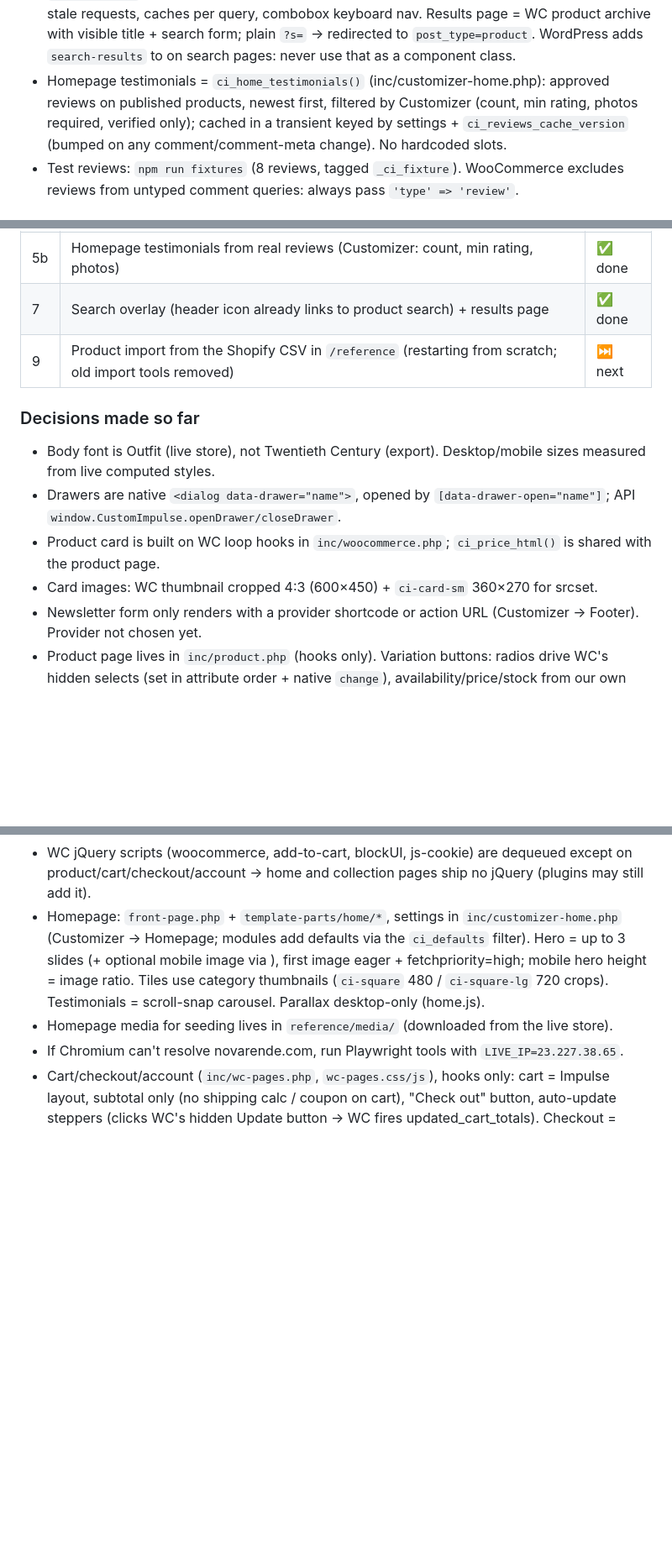
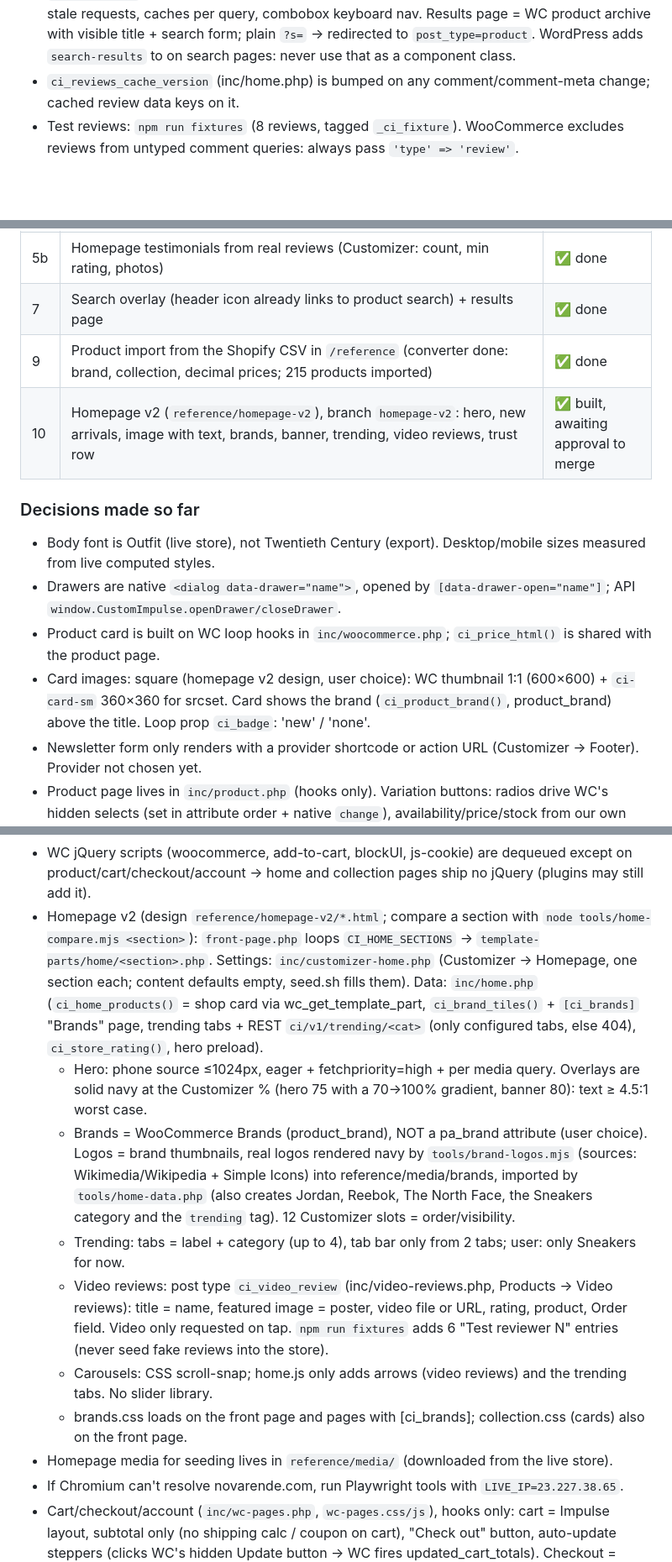
Before and after one commit to BHMyoussef/ResellStreet, a Markdown page: CLAUDE.md, 3 parts joined by grey strips. Shown at 84% size. GitHub-like rendering; blank space fills up the shorter version.

Commit message:
CLAUDE.md: homepage v2 architecture, decisions and build status
Co-Authored-By: Claude Opus 5.5 <noreply@anthropic.com>

```diff
--- a/CLAUDE.md
+++ b/CLAUDE.md
@@ -89,9 +89,7 @@ Local site: http://resellstreet.local
   the Store API (≈13 KB+ with all gallery srcsets). Debounced, aborts stale requests, caches per query, combobox
   keyboard nav. Results page = WC product archive with visible title + search form; plain `?s=` → redirected to
   `post_type=product`. WordPress adds `search-results` to <body> on search pages: never use that as a component class.
-- Homepage testimonials = `ci_home_testimonials()` (inc/customizer-home.php): approved reviews on published products,
-  newest first, filtered by Customizer (count, min rating, photos required, verified only); cached in a transient
-  keyed by settings + `ci_reviews_cache_version` (bumped on any comment/comment-meta change). No hardcoded slots.
+- `ci_reviews_cache_version` (inc/home.php) is bumped on any comment/comment-meta change; cached review data keys on it.
 - Test reviews: `npm run fixtures` (8 reviews, tagged `_ci_fixture`). WooCommerce excludes reviews from untyped
   comment queries: always pass `'type' => 'review'`.
 
@@ -127,13 +125,15 @@ Local site: http://resellstreet.local
 | 3b | Reviews on the product page (CusRev data, theme display): stars under title, review section, test reviews | ✅ done |
 | 5b | Homepage testimonials from real reviews (Customizer: count, min rating, photos) | ✅ done |
 | 7 | Search overlay (header icon already links to product search) + results page | ✅ done |
-| 9 | Product import from the Shopify CSV in `/reference` (restarting from scratch; old import tools removed) | ⏭ next |
+| 9 | Product import from the Shopify CSV in `/reference` (converter done: brand, collection, decimal prices; 215 products imported) | ✅ done |
+| 10 | Homepage v2 (`reference/homepage-v2`), branch `homepage-v2`: hero, new arrivals, image with text, brands, banner, trending, video reviews, trust row | ✅ built, awaiting approval to merge |
 
 ### Decisions made so far
 - Body font is Outfit (live store), not Twentieth Century (export). Desktop/mobile sizes measured from live computed styles.
 - Drawers are native `<dialog data-drawer="name">`, opened by `[data-drawer-open="name"]`; API `window.CustomImpulse.openDrawer/closeDrawer`.
 - Product card is built on WC loop hooks in `inc/woocommerce.php`; `ci_price_html()` is shared with the product page.
-- Card images: WC thumbnail cropped 4:3 (600×450) + `ci-card-sm` 360×270 for srcset.
+- Card images: square (homepage v2 design, user choice): WC thumbnail 1:1 (600×600) + `ci-card-sm` 360×360 for srcset.
+  Card shows the brand (`ci_product_brand()`, product_brand) above the title. Loop prop `ci_badge`: 'new' / 'none'.
 - Newsletter form only renders with a provider shortcode or action URL (Customizer → Footer). Provider not chosen yet.
 - Product page lives in `inc/product.php` (hooks only). Variation buttons: radios drive WC's hidden selects
   (set in attribute order + native `change`), availability/price/stock from our own JSON map
@@ -158,10 +158,23 @@ Local site: http://resellstreet.local
   "standalone" (sets variation_id/image itself) when WC's variation script isn't on the page.
 - WC jQuery scripts (woocommerce, add-to-cart, blockUI, js-cookie) are dequeued except on product/cart/checkout/account
   → home and collection pages ship no jQuery (plugins may still add it).
-- Homepage: `front-page.php` + `template-parts/home/*`, settings in `inc/customizer-home.php` (Customizer → Homepage;
-  modules add defaults via the `ci_defaults` filter). Hero = up to 3 slides (+ optional mobile image via <picture>),
-  first image eager + fetchpriority=high; mobile hero height = image ratio. Tiles use category thumbnails
-  (`ci-square` 480 / `ci-square-lg` 720 crops). Testimonials = scroll-snap carousel. Parallax desktop-only (home.js).
+- Homepage v2 (design `reference/homepage-v2/*.html`; compare a section with `node tools/home-compare.mjs <section>`):
+  `front-page.php` loops `CI_HOME_SECTIONS` → `template-parts/home/<section>.php`. Settings: `inc/customizer-home.php`
+  (Customizer → Homepage, one section each; content defaults empty, seed.sh fills them). Data: `inc/home.php`
+  (`ci_home_products()` = shop card via wc_get_template_part, `ci_brand_tiles()` + `[ci_brands]` "Brands" page,
+  trending tabs + REST `ci/v1/trending/<cat>` (only configured tabs, else 404), `ci_store_rating()`, hero preload).
+  - Hero: <picture> phone source ≤1024px, eager + fetchpriority=high + <link rel=preload> per media query.
+    Overlays are solid navy at the Customizer % (hero 75 with a 70→100% gradient, banner 80): text ≥ 4.5:1 worst case.
+  - Brands = WooCommerce Brands (product_brand), NOT a pa_brand attribute (user choice). Logos = brand thumbnails,
+    real logos rendered navy by `tools/brand-logos.mjs` (sources: Wikimedia/Wikipedia + Simple Icons) into
+    reference/media/brands, imported by `tools/home-data.php` (also creates Jordan, Reebok, The North Face,
+    the Sneakers category and the `trending` tag). 12 Customizer slots = order/visibility.
+  - Trending: tabs = label + category (up to 4), tab bar only from 2 tabs; user: only Sneakers for now.
+  - Video reviews: post type `ci_video_review` (inc/video-reviews.php, Products → Video reviews): title = name,
+    featured image = poster, video file or URL, rating, product, Order field. Video only requested on tap.
+    `npm run fixtures` adds 6 "Test reviewer N" entries (never seed fake reviews into the store).
+  - Carousels: CSS scroll-snap; home.js only adds arrows (video reviews) and the trending tabs. No slider library.
+  - brands.css loads on the front page and pages with [ci_brands]; collection.css (cards) also on the front page.
 - Homepage media for seeding lives in `reference/media/` (downloaded from the live store).
 - If Chromium can't resolve novarende.com, run Playwright tools with `LIVE_IP=23.227.38.65`.
 - Cart/checkout/account (`inc/wc-pages.php`, `wc-pages.css/js`), hooks only:
```
Also changed, not shown: other parts of CLAUDE.md (+6 -4 lines).
